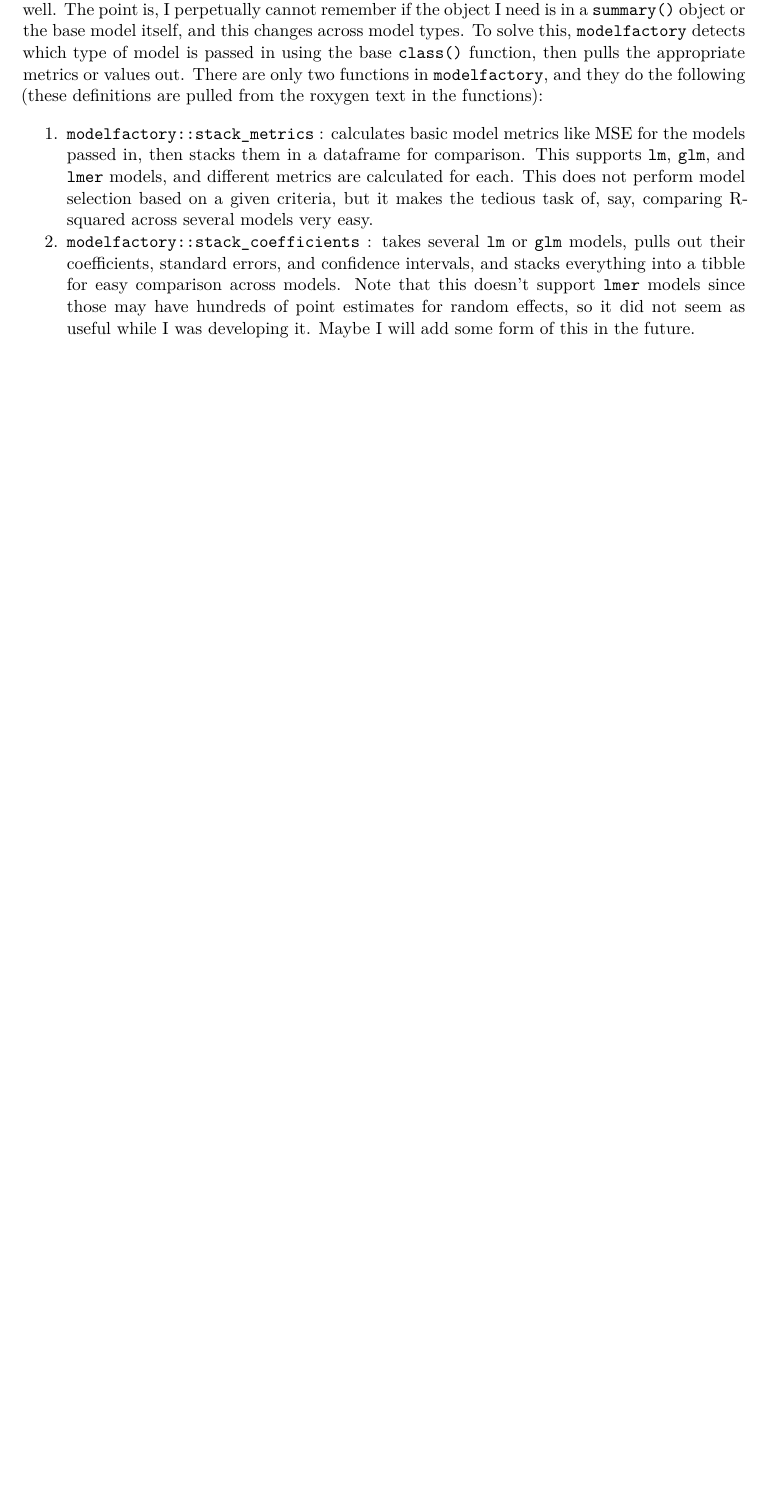
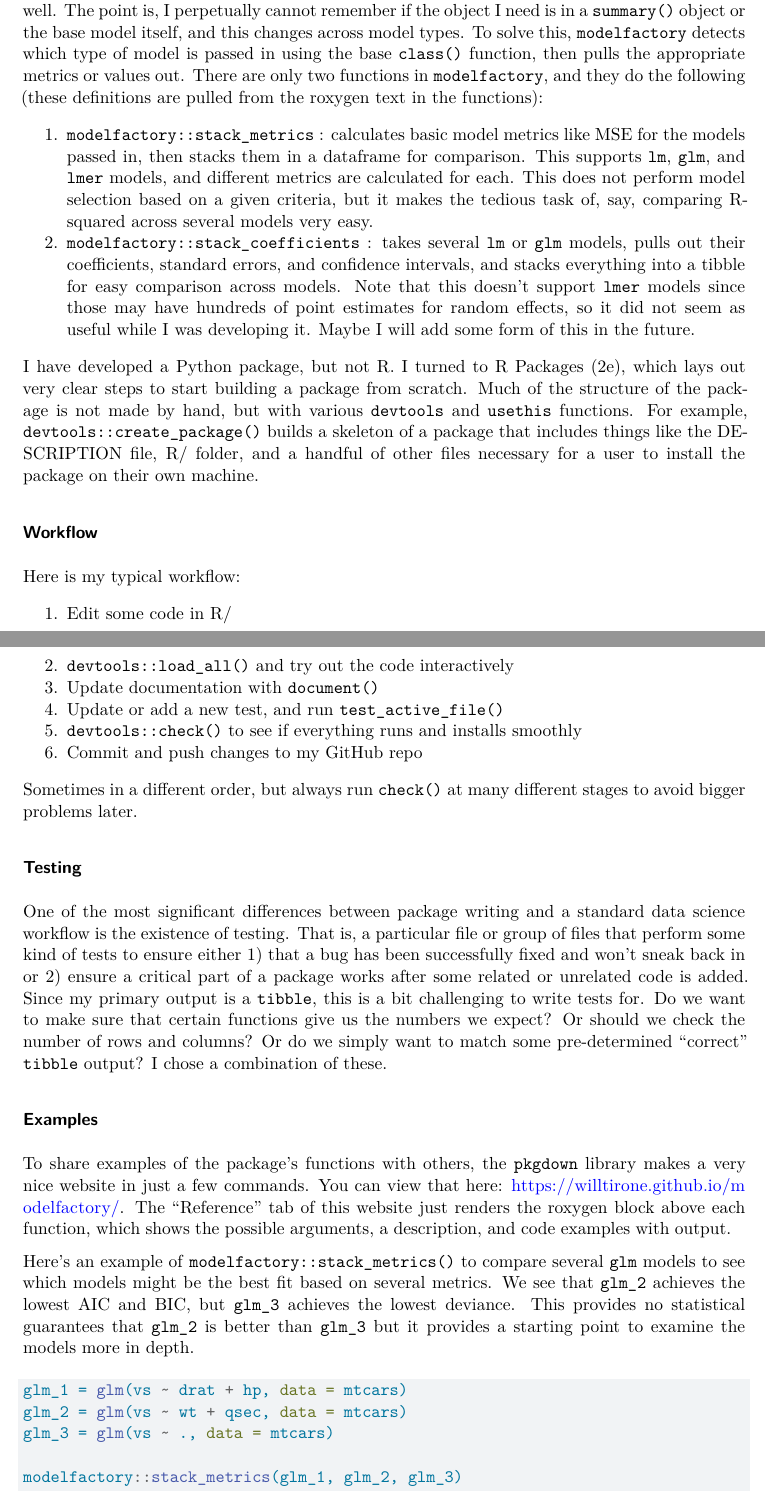
Before and after one commit to WillTirone/portfolio_project, a Quarto document (writeup.qmd): part of page 2 of 2 before the commit and two parts of pages 2 and 3 of 4 after it, the two joined at a grey line, cut so that both start at the same text, the shorter picture padded with empty space. Rendered offline with R 4.5, knitr and Pandoc in place of Quarto, then LaTeX, with nearby package versions; some code elsewhere in the file could not run offline.

Commit message:
updating proj

````diff
--- a/writeup.qmd
+++ b/writeup.qmd
@@ -52,3 +50,35 @@ Part of the challenge of writing a function to compare different classes of mode
 1.  `modelfactory::stack_metrics` : calculates basic model metrics like MSE for the models passed in, then stacks them in a dataframe for comparison. This supports `lm`, `glm`, and `lmer` models, and different metrics are calculated for each. This does not perform model selection based on a given criteria, but it makes the tedious task of, say, comparing R-squared across several models very easy.
 2.  `modelfactory::stack_coefficients` : takes several `lm` or `glm` models, pulls out their coefficients, standard errors, and confidence intervals, and stacks everything into a tibble for easy comparison across models. Note that this doesn't support `lmer` models since those may have hundreds of point estimates for random effects, so it did not seem as useful while I was developing it. Maybe I will add some form of this in the future.
 
+I have developed a Python package, but not R. I turned to R Packages (2e), which lays out very clear steps to start building a package from scratch. Much of the structure of the package is not made by hand, but with various `devtools` and `usethis` functions. For example, `devtools::create_package()` builds a skeleton of a package that includes things like the DESCRIPTION file, R/ folder, and a handful of other files necessary for a user to install the package on their own machine.
+
+### Workflow
+
+Here is my typical workflow:
+
+1. Edit some code in R/
+2. `devtools::load_all()` and try out the code interactively
+3. Update documentation with `document()`
+4. Update or add a new test, and run `test_active_file()`
+5. `devtools::check()` to see if everything runs and installs smoothly
+6. Commit and push changes to my GitHub repo
+
+Sometimes in a different order, but always run `check()` at many different stages to avoid bigger problems later.
+
+### Testing
+
+One of the most significant differences between package writing and a standard data science workflow is the existence of testing. That is, a particular file or group of files that perform some kind of tests to ensure either 1) that a bug has been successfully fixed and won't sneak back in or 2) ensure a critical part of a package works after some related or unrelated code is added. Since my primary output is a `tibble`, this is a bit challenging to write tests for. Do we want to make sure that certain functions give us the numbers we expect? Or should we check the number of rows and columns? Or do we simply want to match some pre-determined "correct" `tibble` output? I chose a combination of these.
+
+### Examples
+
+To share examples of the package's functions with others, the `pkgdown` library makes a very nice website in just a few commands. You can view that here: https://willtirone.github.io/modelfactory/. The "Reference" tab of this website just renders the roxygen block above each function, which shows the possible arguments, a description, and code examples with output.
+
+Here's an example of `modelfactory::stack_metrics()` to compare several `glm` models to see which models might be the best fit based on several metrics. We see that `glm_2` achieves the lowest AIC and BIC, but `glm_3` achieves the lowest deviance. This provides no statistical guarantees that `glm_2` is better than `glm_3` but it provides a starting point to examine the models more in depth.
+
+```{r glm_metrics}
+#| echo: true
+glm_1 = glm(vs ~ drat + hp, data = mtcars)
+glm_2 = glm(vs ~ wt + qsec, data = mtcars)
+glm_3 = glm(vs ~ ., data = mtcars)
+
+modelfactory::stack_metrics(glm_1, glm_2, glm_3)
````
Also changed, not shown: writeup.pdf, writeup.qmd (22 more changed lines).
